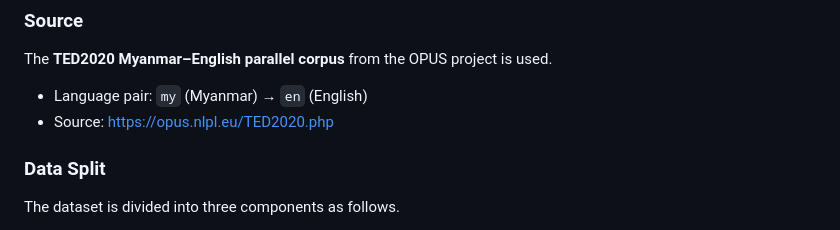
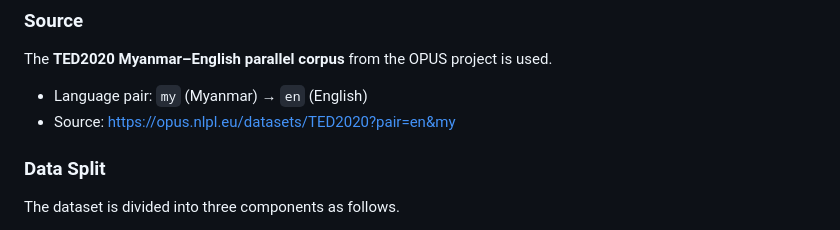
Before and after one commit to KHH-AKA-Lucifer/AIT_NLP_Assignments, a Markdown page: A3_Own_Machine_Translation/README.md, the part around the change. Rendered like a GitHub page.

Commit message:
docs: update README

```diff
--- a/A3_Own_Machine_Translation/README.md
+++ b/A3_Own_Machine_Translation/README.md
@@ -17,7 +17,7 @@ The best-performing model  is deployed in a simple **Flask web application**.
 The **TED2020 Myanmar–English parallel corpus** from the OPUS project is used.
 
 - Language pair: `my` (Myanmar) → `en` (English)
-- Source: https://opus.nlpl.eu/TED2020.php
+- Source: https://opus.nlpl.eu/datasets/TED2020?pair=en&my
 
 ### Data Split
 
```
